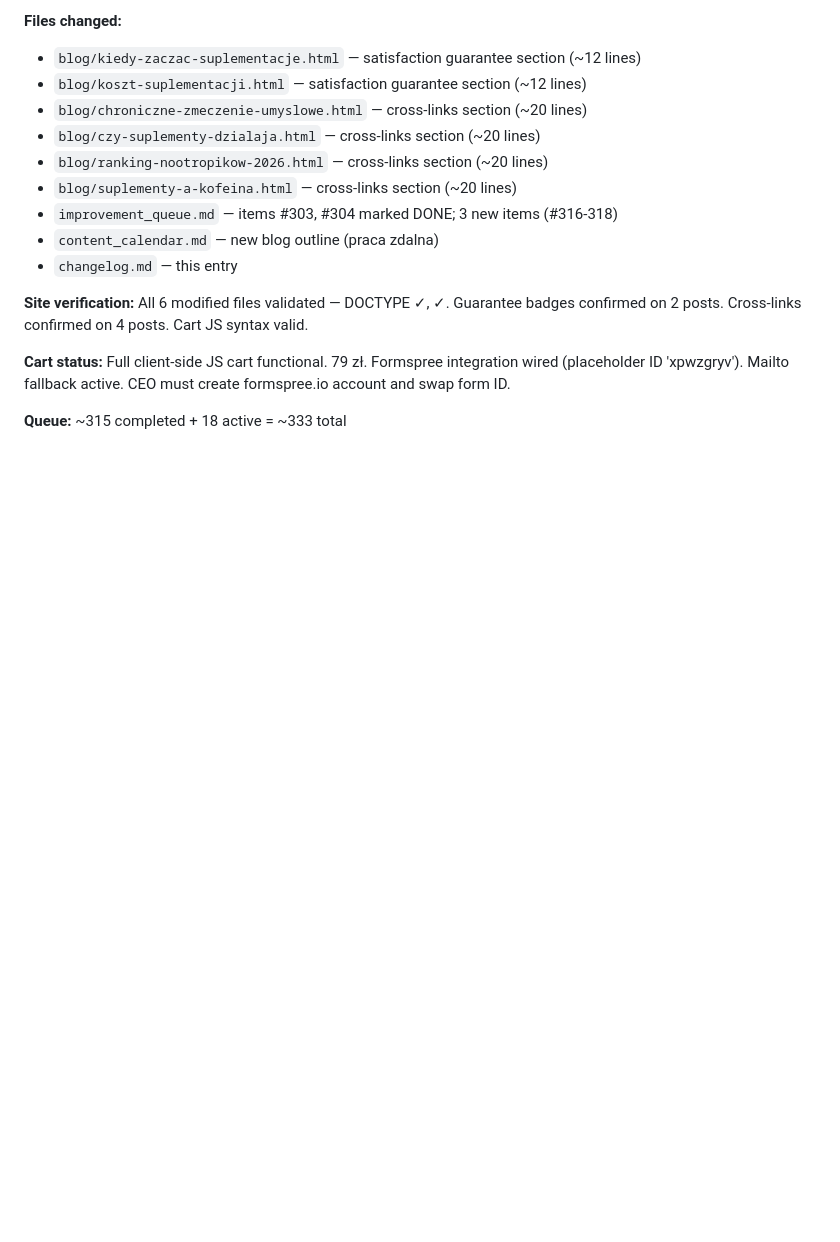
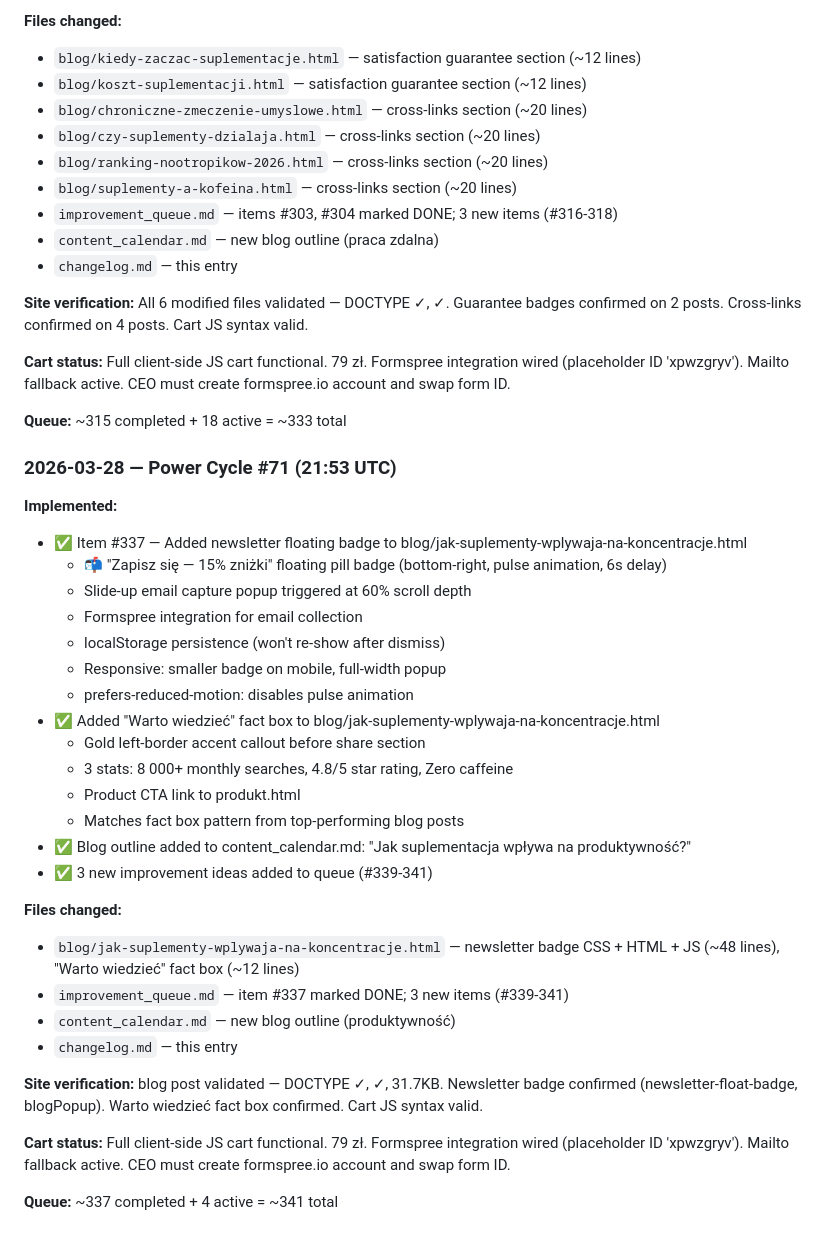
Before and after one commit to gitc0indonor/website, a Markdown page: changelog.md, the part around the change. Drawn GitHub-style; blank space fills up the shorter version.

```diff
--- a/changelog.md
+++ b/changelog.md
@@ -2199,3 +2199,32 @@
 **Cart status:** Full client-side JS cart functional. 79 zł. Formspree integration wired (placeholder ID 'xpwzgryv'). Mailto fallback active. CEO must create formspree.io account and swap form ID.
 
 **Queue:** ~315 completed + 18 active = ~333 total
+
+### 2026-03-28 — Power Cycle #71 (21:53 UTC)
+**Implemented:**
+- ✅ Item #337 — Added newsletter floating badge to blog/jak-suplementy-wplywaja-na-koncentracje.html
+  - 📬 "Zapisz się — 15% zniżki" floating pill badge (bottom-right, pulse animation, 6s delay)
+  - Slide-up email capture popup triggered at 60% scroll depth
+  - Formspree integration for email collection
+  - localStorage persistence (won't re-show after dismiss)
+  - Responsive: smaller badge on mobile, full-width popup
+  - prefers-reduced-motion: disables pulse animation
+- ✅ Added "Warto wiedzieć" fact box to blog/jak-suplementy-wplywaja-na-koncentracje.html
+  - Gold left-border accent callout before share section
+  - 3 stats: 8 000+ monthly searches, 4.8/5 star rating, Zero caffeine
+  - Product CTA link to produkt.html
+  - Matches fact box pattern from top-performing blog posts
+- ✅ Blog outline added to content_calendar.md: "Jak suplementacja wpływa na produktywność?"
+- ✅ 3 new improvement ideas added to queue (#339-341)
+
+**Files changed:**
+- `blog/jak-suplementy-wplywaja-na-koncentracje.html` — newsletter badge CSS + HTML + JS (~48 lines), "Warto wiedzieć" fact box (~12 lines)
+- `improvement_queue.md` — item #337 marked DONE; 3 new items (#339-341)
+- `content_calendar.md` — new blog outline (produktywność)
+- `changelog.md` — this entry
+
+**Site verification:** blog post validated — DOCTYPE ✓, </html> ✓, 31.7KB. Newsletter badge confirmed (newsletter-float-badge, blogPopup). Warto wiedzieć fact box confirmed. Cart JS syntax valid.
+
+**Cart status:** Full client-side JS cart functional. 79 zł. Formspree integration wired (placeholder ID 'xpwzgryv'). Mailto fallback active. CEO must create formspree.io account and swap form ID.
+
+**Queue:** ~337 completed + 4 active = ~341 total
```
Also changed, not shown: content_calendar.md (+24 -0 lines), improvement_queue.md (+12 -2 lines).
